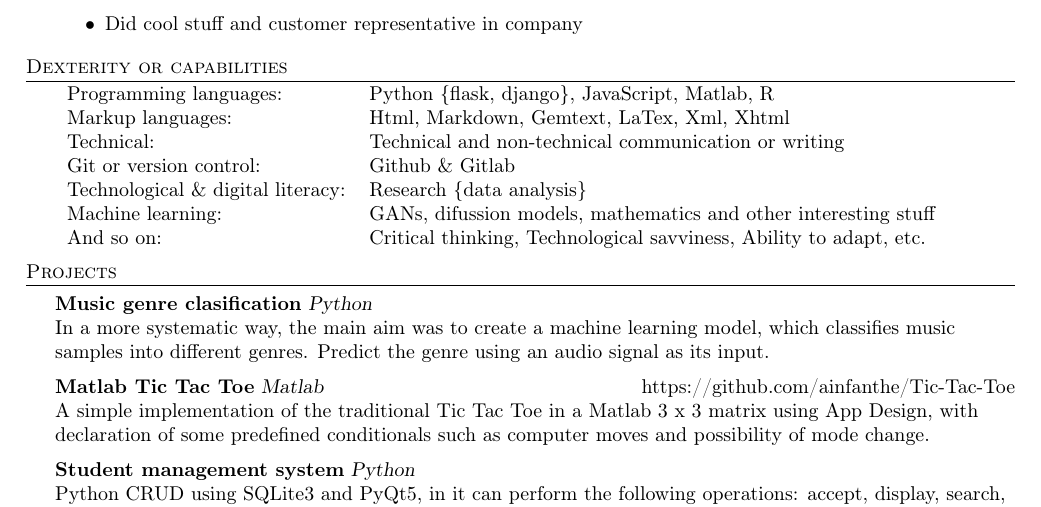
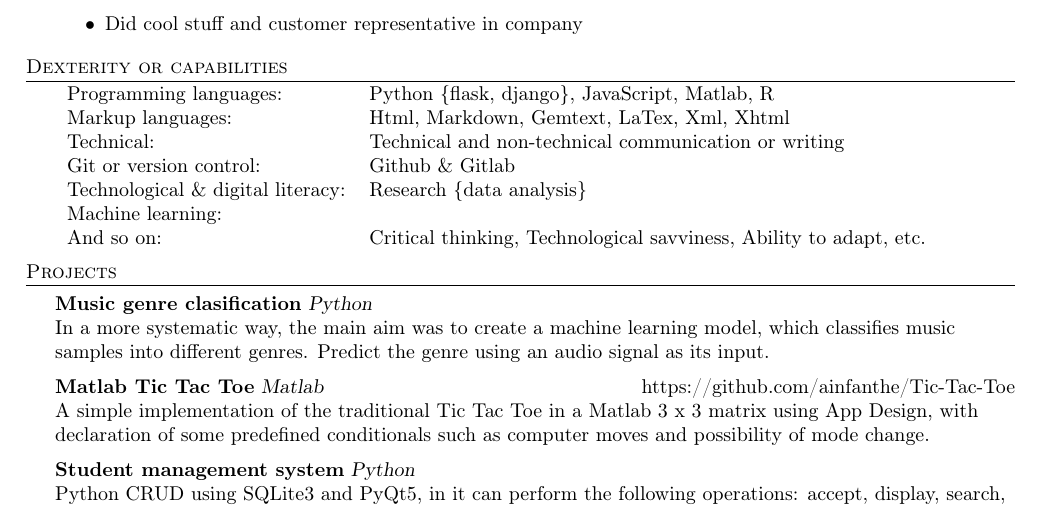
Before and after one commit to ainfanthe/Resume, a LaTeX CV (resume.tex): part of the page, cut so that both start at the same text. Compiled offline with pdfLaTeX.

Commit message:
Update resume.tex

```diff
--- a/resume.tex
+++ b/resume.tex
@@ -116,7 +116,7 @@ Introducción a Data Science: programación Estadística con R\\
 	Technical:                         & Technical and non-technical communication or writing               \\
 	Git or version control:            & Github \& Gitlab                                                   \\
 	Technological \& digital literacy: & Research \{data analysis\}                                         \\
-	Machine learning:                  & GANs, difussion models, mathematics and other interesting stuff    \\
+	Machine learning:                  & 								        \\
 	And so on:                         & Critical thinking, Technological savviness, Ability to adapt, etc. \\
 \end{tabular}
 \vspace{2mm}
```
